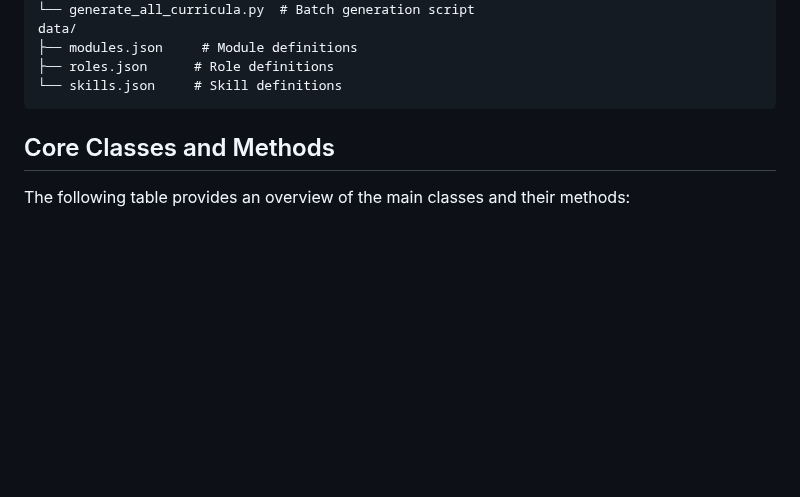
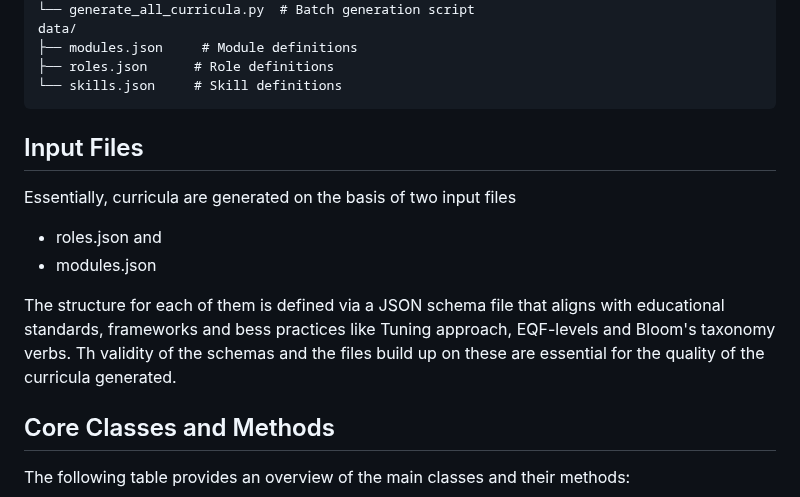
Before and after one commit to dietmarja/curriculum_generator, a Markdown page: README.md, the part around the change. Rendered like a GitHub page; blank space fills up the shorter version.

````diff
--- a/README.md
+++ b/README.md
@@ -35,6 +35,19 @@ data/
 ├── roles.json      # Role definitions
 └── skills.json     # Skill definitions
 ```
+
+
+
+## Input Files
+Essentially, curricula are generated on the basis of two input files
+
+- roles.json and
+- modules.json
+
+The structure for each of them is defined via a JSON schema file that aligns with educational standards, frameworks and bess practices like Tuning approach,
+EQF-levels and Bloom's taxonomy verbs. Th validity of the schemas and the files build up on these are essential for the quality of the curricula generated.
+
+
 
 
 
````
